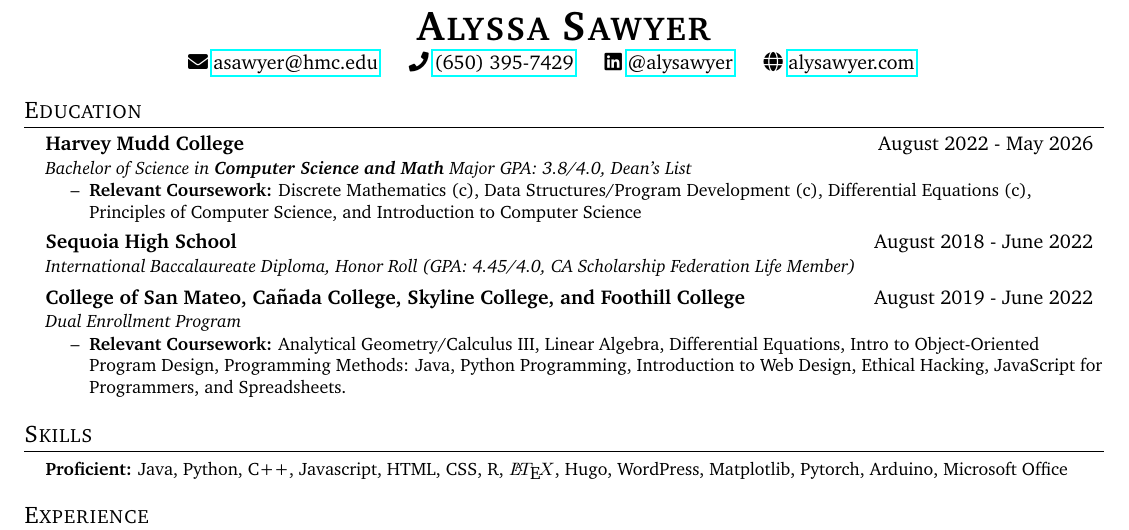
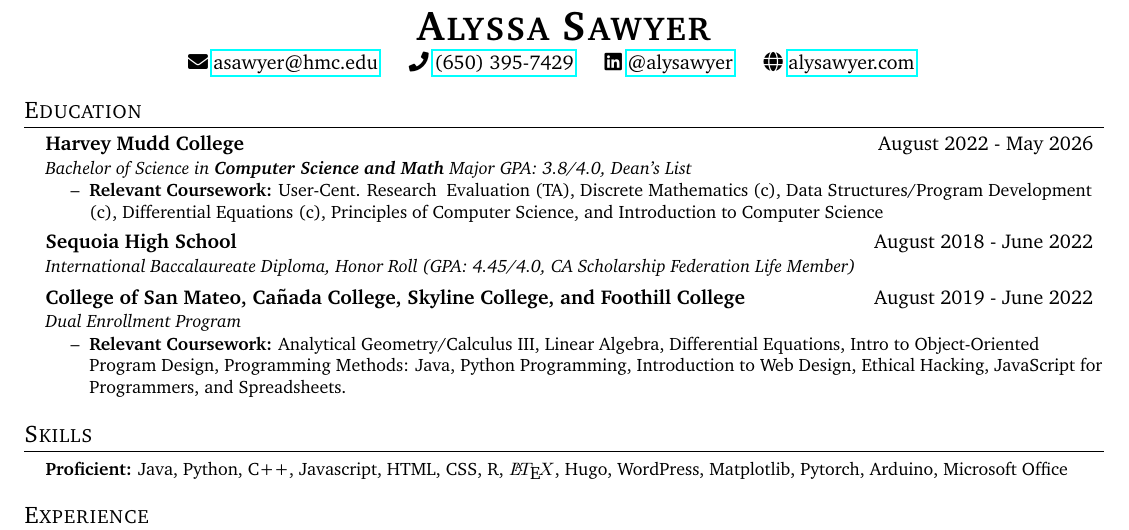
Before and after one commit to alysawyer/resume, a LaTeX CV (sawyer-resume.tex): part of the page, cut so that both start at the same text. The pictures show the PDF file sawyer-resume.pdf that the author committed with the source.

Commit message:
add TA class

```diff
--- a/sawyer-resume.tex
+++ b/sawyer-resume.tex
@@ -127,7 +127,7 @@
         \begin{itemize}\small
         \setlength\itemsep{0em}
         % Discrete Mathematics (c), Data Structures/Program Development(c),
-            \item[--] \textbf{Relevant Coursework:} Discrete Mathematics (c), Data Structures/Program Development (c), Differential Equations (c), Principles of Computer Science, and Introduction to Computer Science
+            \item[--] \textbf{Relevant Coursework:} User-Cent. Research & Evaluation (TA), Discrete Mathematics (c), Data Structures/Program Development (c), Differential Equations (c), Principles of Computer Science, and Introduction to Computer Science
         \end{itemize}
     \vspace{-5pt}
     \resumeSubheading
```
Also changed, not shown: sawyer-resume.pdf, 2 other files.
